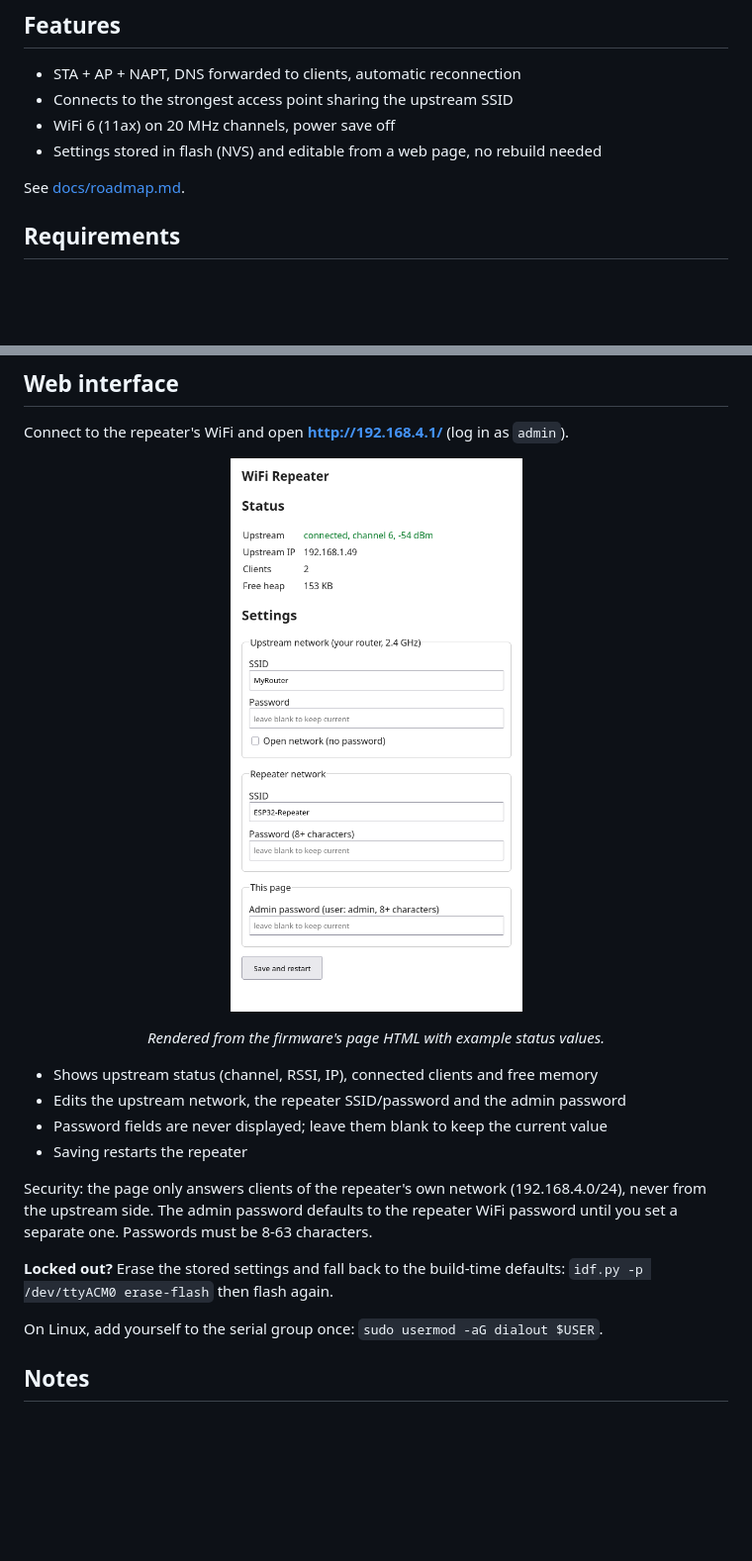
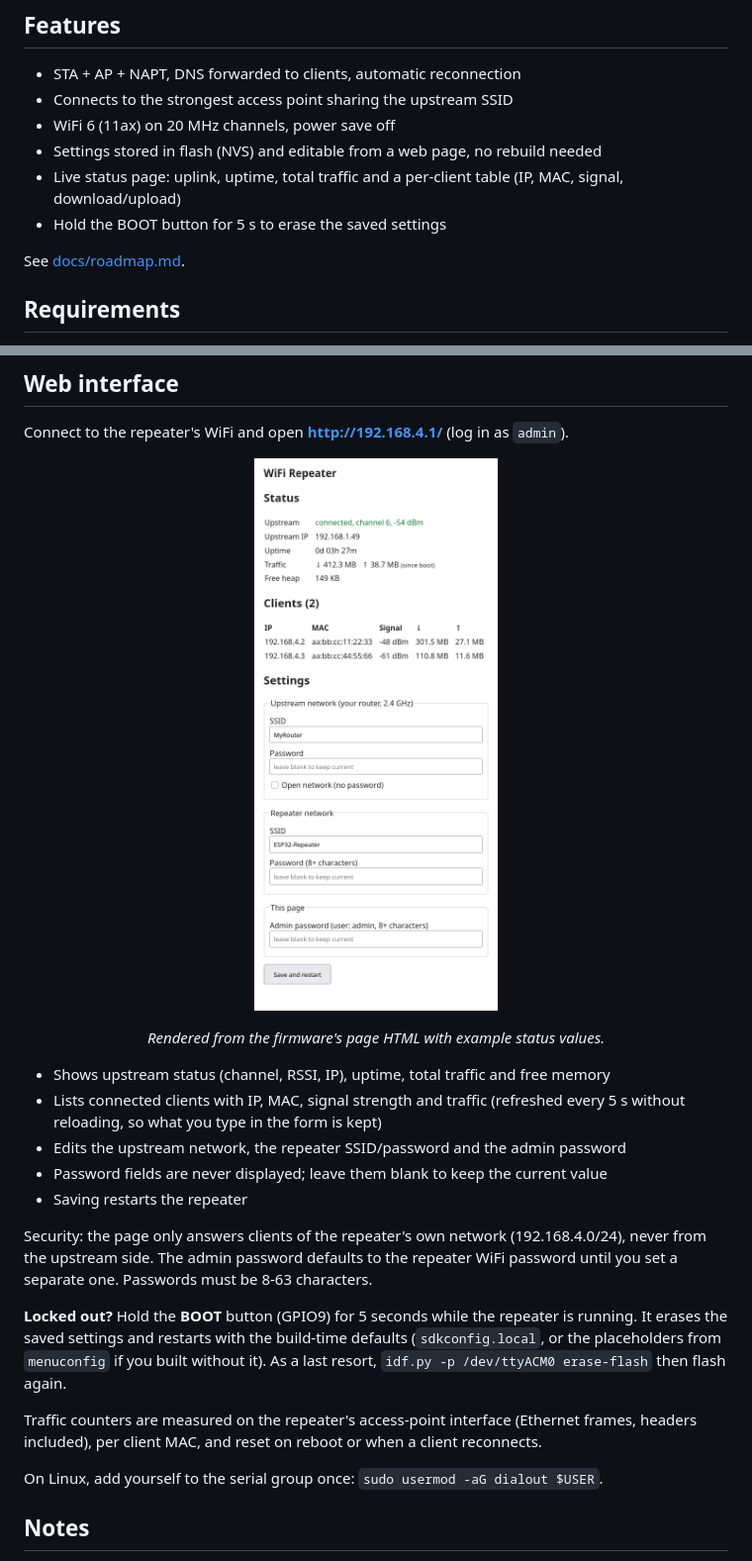
Before and after one commit to jmleclercq/esp32-wifi-repeater, a Markdown page: README.md, 2 parts joined by grey strips. Shown at 99% size. Drawn GitHub-style; pictures changed too: docs/images/web-ui.png; blank space fills up the shorter version.

```diff
--- a/README.md
+++ b/README.md
@@ -13,6 +13,8 @@ point; traffic between the two is routed with lwIP NAPT.
 - Connects to the strongest access point sharing the upstream SSID
 - WiFi 6 (11ax) on 20 MHz channels, power save off
 - Settings stored in flash (NVS) and editable from a web page, no rebuild needed
+- Live status page: uplink, uptime, total traffic and a per-client table (IP, MAC, signal, download/upload)
+- Hold the BOOT button for 5 s to erase the saved settings
 
 See [docs/roadmap.md](docs/roadmap.md).
 
@@ -38,7 +40,8 @@ Connect to the repeater's WiFi and open **http://192.168.4.1/** (log in as `admi
 <p align="center"><img src="docs/images/web-ui.png" alt="Web configuration page" width="320"></p>
 <p align="center"><em>Rendered from the firmware's page HTML with example status values.</em></p>
 
-- Shows upstream status (channel, RSSI, IP), connected clients and free memory
+- Shows upstream status (channel, RSSI, IP), uptime, total traffic and free memory
+- Lists connected clients with IP, MAC, signal strength and traffic (refreshed every 5 s without reloading, so what you type in the form is kept)
 - Edits the upstream network, the repeater SSID/password and the admin password
 - Password fields are never displayed; leave them blank to keep the current value
 - Saving restarts the repeater
@@ -47,8 +50,13 @@ Security: the page only answers clients of the repeater's own network
 (192.168.4.0/24), never from the upstream side. The admin password defaults to the
 repeater WiFi password until you set a separate one. Passwords must be 8-63 characters.
 
-**Locked out?** Erase the stored settings and fall back to the build-time defaults:
+**Locked out?** Hold the **BOOT** button (GPIO9) for 5 seconds while the repeater is running.
+It erases the saved settings and restarts with the build-time defaults (`sdkconfig.local`,
+or the placeholders from `menuconfig` if you built without it). As a last resort,
 `idf.py -p /dev/ttyACM0 erase-flash` then flash again.
+
+Traffic counters are measured on the repeater's access-point interface (Ethernet frames,
+headers included), per client MAC, and reset on reboot or when a client reconnects.
 
 On Linux, add yourself to the serial group once: `sudo usermod -aG dialout $USER`.
 
```
Also changed, not shown: docs/roadmap.md (+2 -1 lines), 9 other files.
